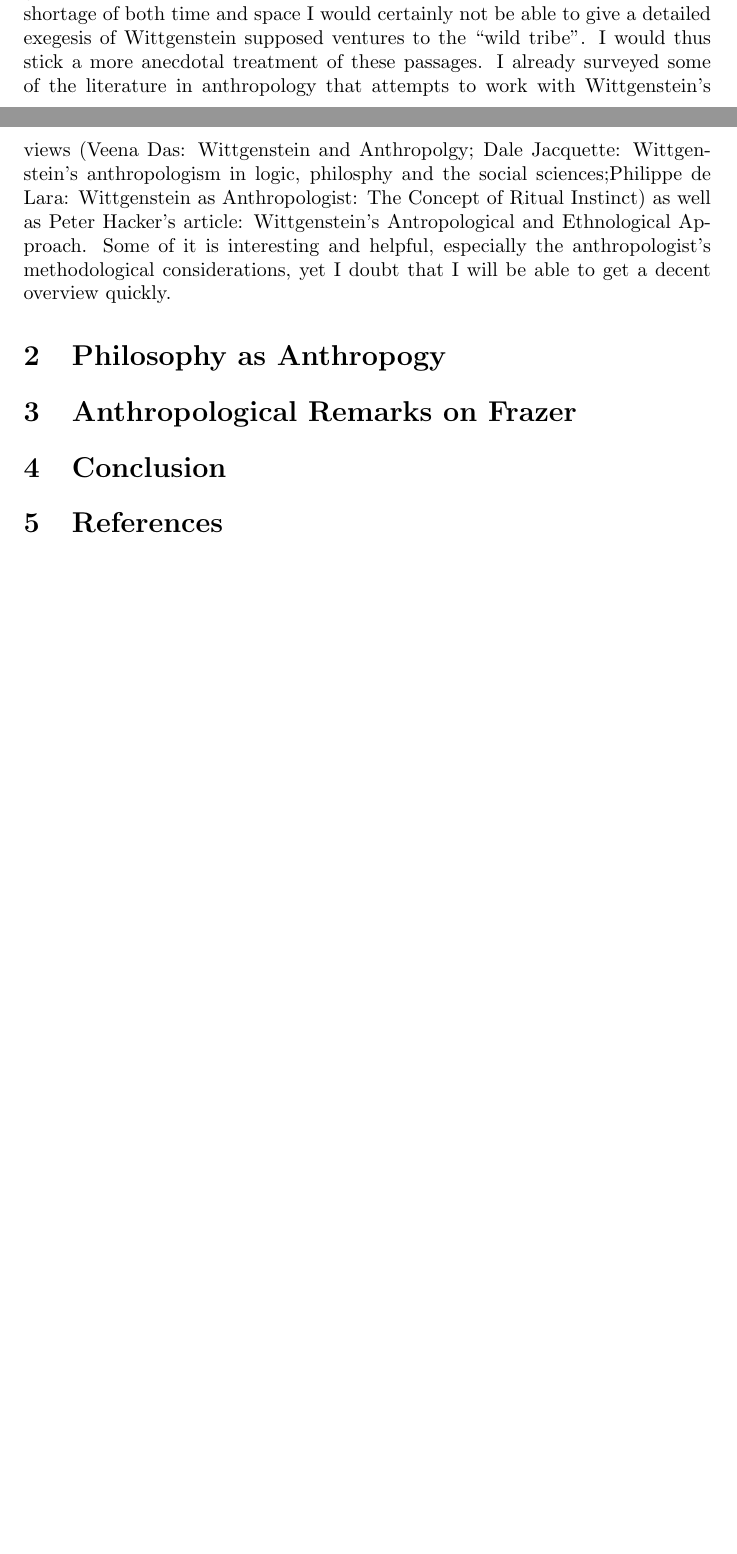
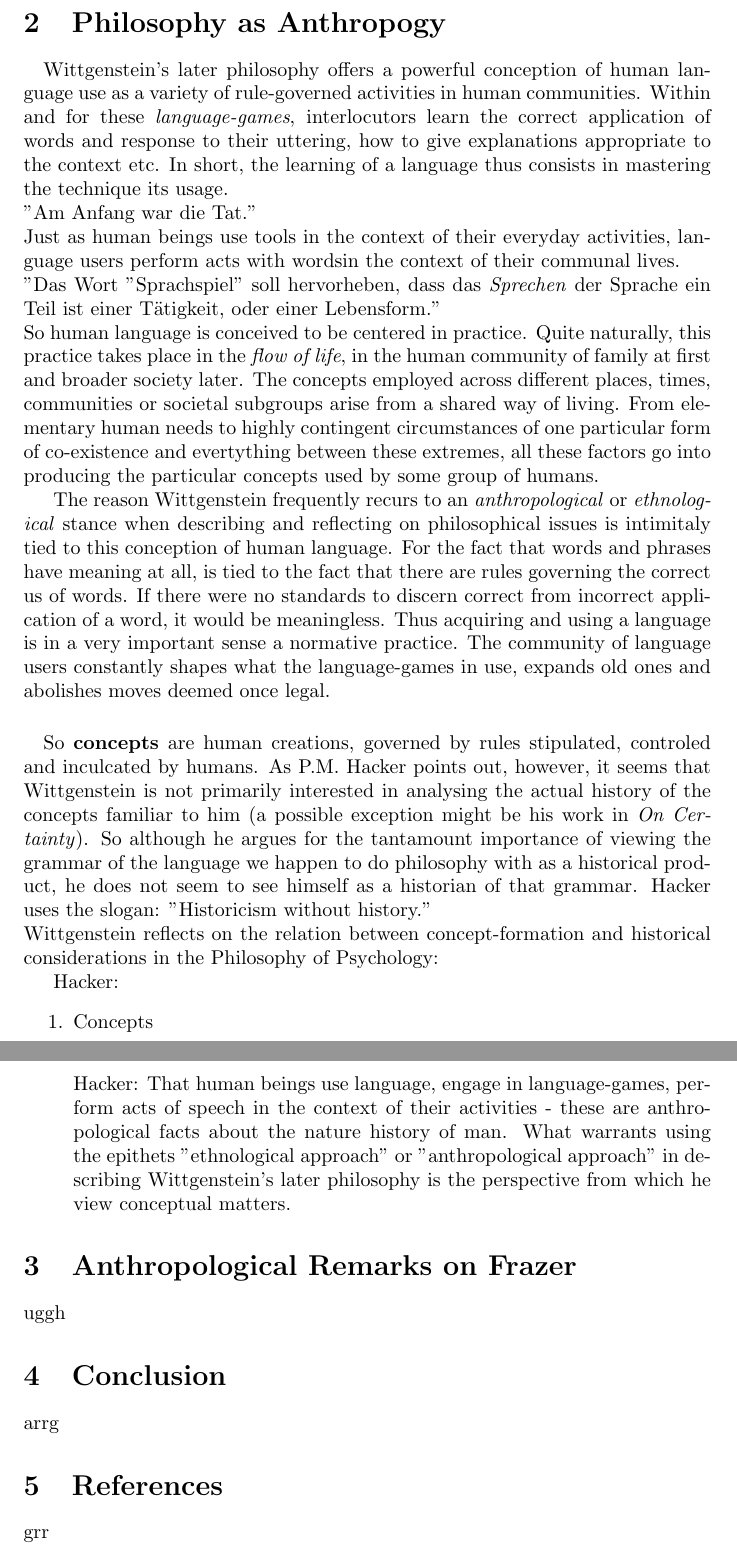
Before and after one commit to franciswhite/final_essay_wiggy, a LaTeX document (final_essay_wiggy.tex): two parts of pages 1 and 2 of 2 before the commit and two parts of pages 2 and 3 of 3 after it, joined at a grey line, cut at the place of the change, the shorter picture padded with empty space. Compiled offline with pdfLaTeX.

Commit message:
dromm partially there

```diff
--- a/final_essay_wiggy.tex
+++ b/final_essay_wiggy.tex
@@ -9,11 +9,12 @@
 \usepackage{comment}
 \usepackage[utf8]{inputenc}
 \usepackage[english]{babel}
+\usepackage{amsmath}
 
 
 %\usepackage[backend=biber]{biblatex}
 %\addbibresource{references_wiggy.bib}
-
+%\usepackage{csquotes}
 \begin{document}
 \maketitle
 \section{Introduction}
@@ -25,4 +26 @@ At the same time, Wittgenstein wrote an extensive critique of James George Fraze
 
-Since Wittgenstein is certainly no professional anthropologist, a first pertinent question must concern the purpose of his hypothesisez ethnological field trips? In \hyperlink{sec2}{Section 2} I will try to give some rough account of the use Wittgenstein makes of this philosophical device. I will also brieflyQuite naturally a second question emerged: How does Wittgenstein’s use of these ethnological thought experiments relate to his remarks on Frazer’s actual ethnographic work? As far as I recall Wittgenstein has made a couple of interesting points delimiting what ethnological work can and can’t do when investigating a ritual.  This led me to third point: Can Wittgenstein’s views on the proper place of anthropological description as well as his own (albeit merely supposed) ethnographic investigations be accommodated within his wider philosophical views?
-Due to a a shortage of both time and space I would certainly not be able to give a detailed exegesis of Wittgenstein supposed ventures to the “wild tribe”. I would thus stick a more anecdotal treatment of these passages.
-I already surveyed some of the literature in anthropology that attempts to work with Wittgenstein’s views (Veena Das: Wittgenstein and Anthropolgy; Dale Jacquette: Wittgenstein’s anthropologism in logic, philosphy and the social sciences;Philippe de Lara: Wittgenstein as Anthropologist: The Concept of Ritual Instinct) as well as Peter Hacker’s article: Wittgenstein’s Antropological and Ethnological Approach. Some of it is interesting and helpful, especially the anthropologist’s methodological considerations, yet I doubt that I will be able to get a decent overview quickly.
@@ -29,8 +30,31 @@ I already surveyed some of the literature in anthropology that attempts to work
 \section{Philosophy as Anthropogy}
-\hypertarget{sec2}{}
+\paragraph{} Wittgenstein's later philosophy offers a powerful conception of human language use as a variety of rule-governed activities in human communities. Within and for these \textit{language-games}, interlocutors learn the correct application of words and response to their uttering, how to give explanations appropriate to the context etc. In short, the learning of a language thus consists in mastering the technique its usage. \\
+''Am Anfang war die Tat.''\\
+Just as human beings use tools in the context of their everyday activities, language users perform acts with wordsin the context of their communal lives.\\
+''Das Wort "Sprachspiel" soll hervorheben, dass das \textit{Sprechen} der Sprache ein Teil ist einer T{\"a}tigkeit, oder einer Lebensform.''\\ %\cite{wittgenstein2009philosophische} \\
+So human language is conceived to be centered in practice. Quite naturally, this practice takes place in the \textit{flow of life}, in the human community of family at first and broader society later. The concepts employed across different places, times, communities or societal subgroups arise from a shared way of living. From elementary human needs to highly contingent circumstances of one particular form of co-existence and evertything between these extremes, all these factors go into producing the particular concepts used by some group of humans.
+
+The reason Wittgenstein frequently recurs to an \textit{anthropological} or \textit{ethnological} stance when describing and reflecting on philosophical issues is intimitaly tied to this conception of human language. For the fact that words and phrases have meaning at all, is tied to the fact that there are rules governing the correct us of words. If there were no standards to discern correct from incorrect application of a word, it would be meaningless. %(Cf.\cite{glock1996safari})
+Thus acquiring and using a language is in a very important sense a normative practice. The community of language users constantly shapes what the language-games in use, expands old ones and abolishes moves deemed once legal.
+
+%The logical step, then, is to study language as an anthropologist - as somebody who studies humans.
+
+\paragraph{} So \textbf{concepts} are human creations, governed by rules stipulated, controled and inculcated by humans. As P.M. Hacker points out, however, it seems that Wittgenstein is not primarily interested in analysing the actual history of the concepts familiar to him (a possible exception might be his work in \textit{On Certainty}). So although he argues for the tantamount importance of viewing the grammar of the language we happen to do philosophy with as a historical product, he does not seem to see himself as a historian of that grammar. Hacker uses the slogan: ''Historicism without history."\\
+Wittgenstein reflects on the relation between concept-formation and historical considerations in the Philosophy of Psychology:
+%\cite{hacker2010wittgenstein}
+
+
+\hypertarget{sec2}{Hacker:}
+\begin{enumerate}
+\item Concepts\\
+Hacker: That human beings use language, engage in language-games, perform acts of speech in the context of their activities - these are anthropological facts about the nature history of man. What warrants using the epithets ''ethnological approach'' or ''anthropological approach'' in describing Wittgenstein's later philosophy is the perspective from which he view conceptual matters.
+\end{enumerate}
 \section{Anthropological Remarks on Frazer}
+\hypertarget{sec3}{uggh}
 \section{Conclusion}
+\hypertarget{sec4}{arrg}
 \section{References}
+\hypertarget{sec5}{grr}
 %\printbibliography
 
 
```
Also changed, not shown: final_essay_wiggy.tex (5 more changed lines).
